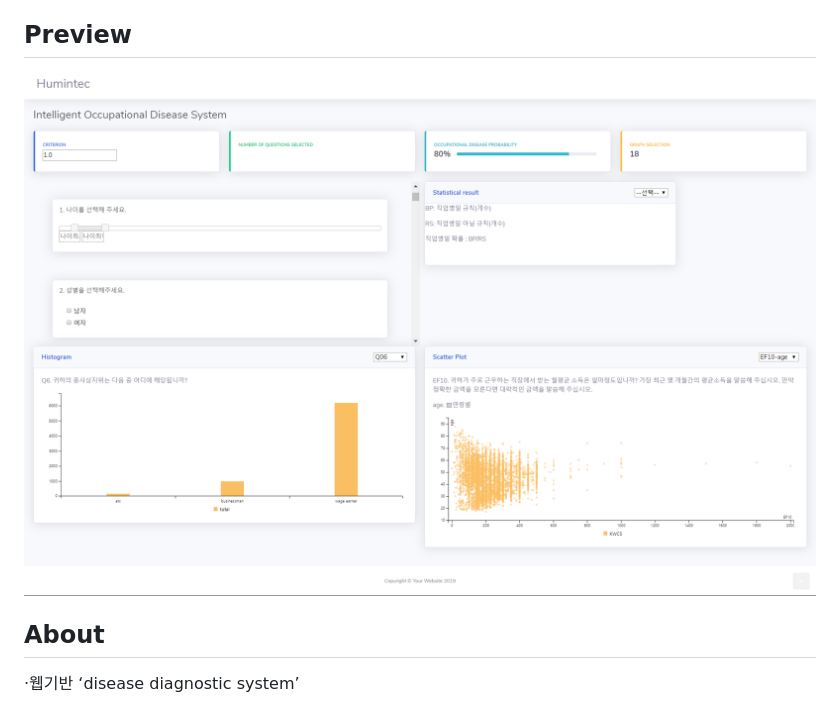
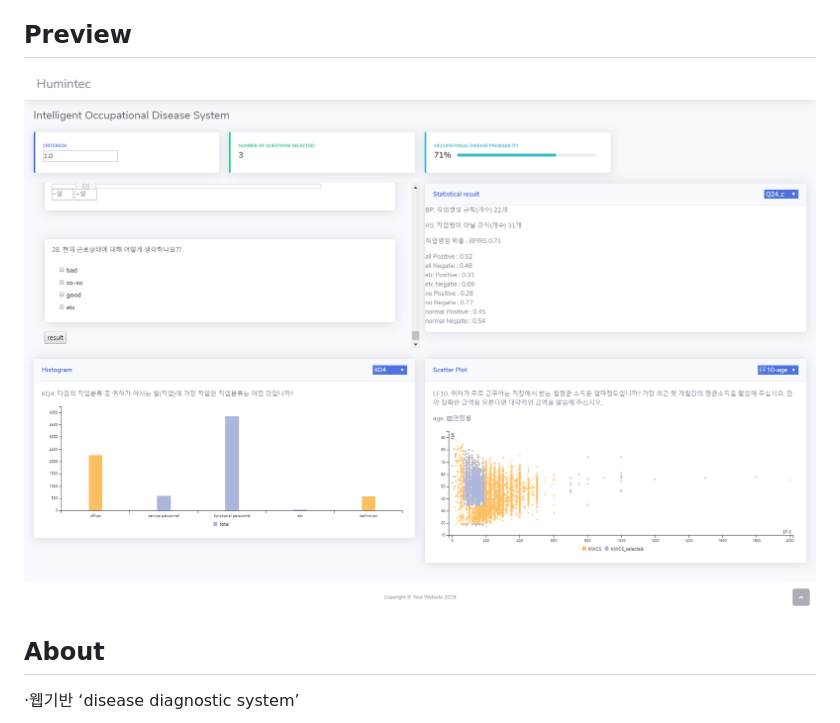
Before and after one commit to electricline/diagnostic_system, a Markdown page: README.md, the part around the change. GitHub-like rendering; pictures changed too: interface2.png (added).

Commit message:
interface 수정

```diff
--- a/README.md
+++ b/README.md
@@ -5,7 +5,7 @@ KWCS 데이터를 활용해 직업군 별 직업병 예측시스템을 개발과
 
 ## Preview
 
-![interface](./interface.png)
+![interface](./interface2.png)
 
 ## About
 
```
